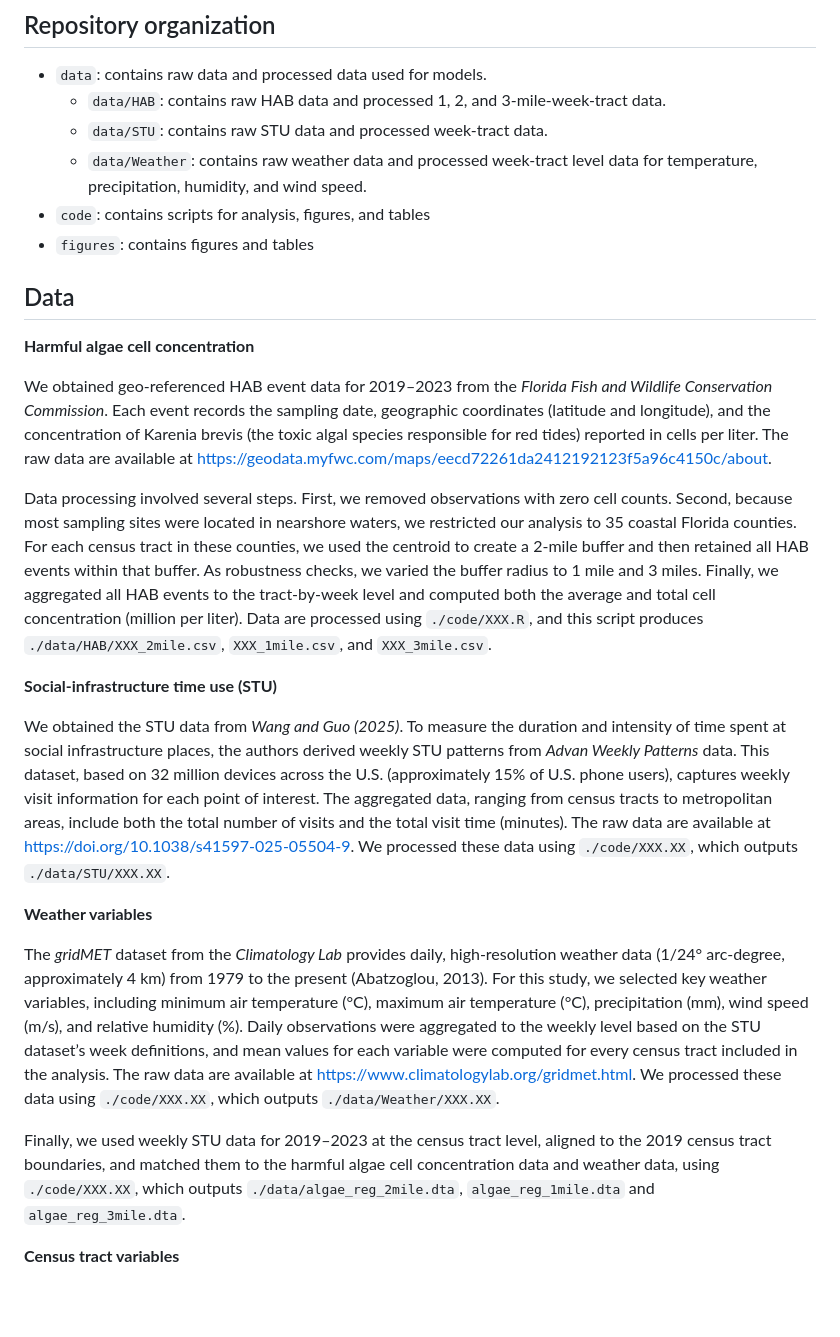
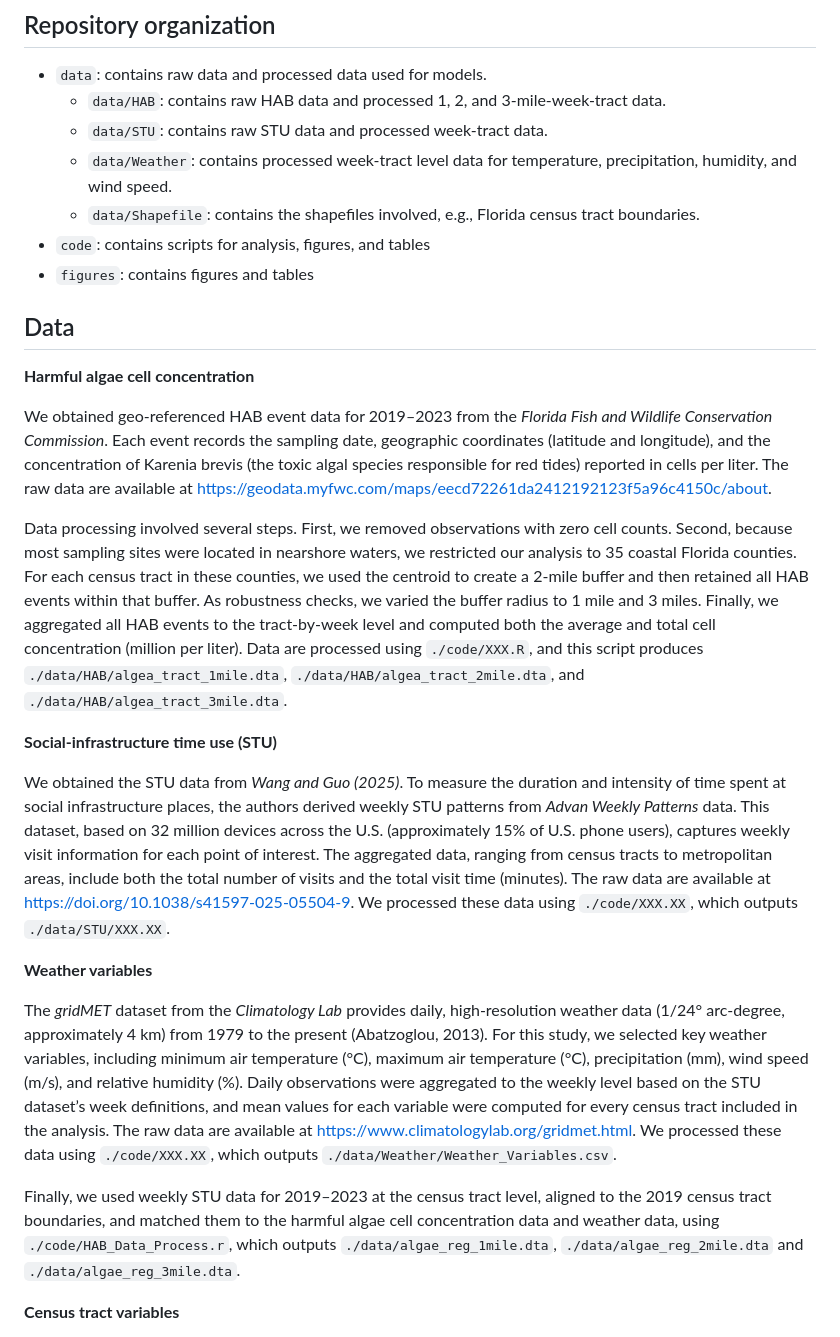
Before and after one commit to UM-SER/HAB-STU, a Markdown page: README.md, the part around the change. GitHub-like rendering; blank space fills up the shorter version.

```diff
--- a/README.md
+++ b/README.md
@@ -8,7 +8,8 @@ Please direct questions to **Dr. Haoluan Wang** at haoluan.wang@miami.edu, who m
 * `data`: contains raw data and processed data used for models.
   * `data/HAB`: contains raw HAB data and processed 1, 2, and 3-mile-week-tract data.
   * `data/STU`: contains raw STU data and processed week-tract data.
-  * `data/Weather`: contains raw weather data and processed week-tract level data for temperature, precipitation, humidity, and wind speed.
+  * `data/Weather`: contains processed week-tract level data for temperature, precipitation, humidity, and wind speed.
+  * `data/Shapefile`: contains the shapefiles involved, e.g., Florida census tract boundaries.
 * `code`: contains scripts for analysis, figures, and tables
 * `figures`: contains figures and tables
 
@@ -19,7 +20,7 @@ Please direct questions to **Dr. Haoluan Wang** at haoluan.wang@miami.edu, who m
 We obtained geo-referenced HAB event data for 2019–2023 from the *Florida Fish and Wildlife Conservation Commission*. Each event records the sampling date, geographic coordinates (latitude and longitude), and the concentration of Karenia brevis (the toxic algal species responsible for red tides) reported in cells per liter. The raw data are available at
 https://geodata.myfwc.com/maps/eecd72261da2412192123f5a96c4150c/about.
 
-Data processing involved several steps. First, we removed observations with zero cell counts. Second, because most sampling sites were located in nearshore waters, we restricted our analysis to 35 coastal Florida counties. For each census tract in these counties, we used the centroid to create a 2-mile buffer and then retained all HAB events within that buffer. As robustness checks, we varied the buffer radius to 1 mile and 3 miles. Finally, we aggregated all HAB events to the tract-by-week level and computed both the average and total cell concentration (million per liter). Data are processed using `./code/XXX.R`, and this script produces `./data/HAB/XXX_2mile.csv`, `XXX_1mile.csv`, and `XXX_3mile.csv`.
+Data processing involved several steps. First, we removed observations with zero cell counts. Second, because most sampling sites were located in nearshore waters, we restricted our analysis to 35 coastal Florida counties. For each census tract in these counties, we used the centroid to create a 2-mile buffer and then retained all HAB events within that buffer. As robustness checks, we varied the buffer radius to 1 mile and 3 miles. Finally, we aggregated all HAB events to the tract-by-week level and computed both the average and total cell concentration (million per liter). Data are processed using `./code/XXX.R`, and this script produces `./data/HAB/algea_tract_1mile.dta`, `./data/HAB/algea_tract_2mile.dta`, and `./data/HAB/algea_tract_3mile.dta`.
 
 **Social-infrastructure time use (STU)**
 
@@ -27,9 +28,9 @@ We obtained the STU data from *Wang and Guo (2025)*. To measure the duration and
 
 **Weather variables**
 
-The *gridMET* dataset from the *Climatology Lab* provides daily, high-resolution weather data (1/24° arc-degree, approximately 4 km) from 1979 to the present (Abatzoglou, 2013). For this study, we selected key weather variables, including minimum air temperature (°C), maximum air temperature (°C), precipitation (mm), wind speed (m/s), and relative humidity (%). Daily observations were aggregated to the weekly level based on the STU dataset’s week definitions, and mean values for each variable were computed for every census tract included in the analysis. The raw data are available at https://www.climatologylab.org/gridmet.html. We processed these data using `./code/XXX.XX`, which outputs `./data/Weather/XXX.XX`.
+The *gridMET* dataset from the *Climatology Lab* provides daily, high-resolution weather data (1/24° arc-degree, approximately 4 km) from 1979 to the present (Abatzoglou, 2013). For this study, we selected key weather variables, including minimum air temperature (°C), maximum air temperature (°C), precipitation (mm), wind speed (m/s), and relative humidity (%). Daily observations were aggregated to the weekly level based on the STU dataset’s week definitions, and mean values for each variable were computed for every census tract included in the analysis. The raw data are available at https://www.climatologylab.org/gridmet.html. We processed these data using `./code/XXX.XX`, which outputs `./data/Weather/Weather_Variables.csv`.
 
-Finally, we used weekly STU data for 2019–2023 at the census tract level, aligned to the 2019 census tract boundaries, and matched them to the harmful algae cell concentration data and weather data, using `./code/XXX.XX`, which outputs `./data/algae_reg_2mile.dta`, `algae_reg_1mile.dta` and `algae_reg_3mile.dta`.
+Finally, we used weekly STU data for 2019–2023 at the census tract level, aligned to the 2019 census tract boundaries, and matched them to the harmful algae cell concentration data and weather data, using `./code/HAB_Data_Process.r`, which outputs `./data/algae_reg_1mile.dta`, `./data/algae_reg_2mile.dta` and `./data/algae_reg_3mile.dta`.
 
 **Census tract variables**
 
```
